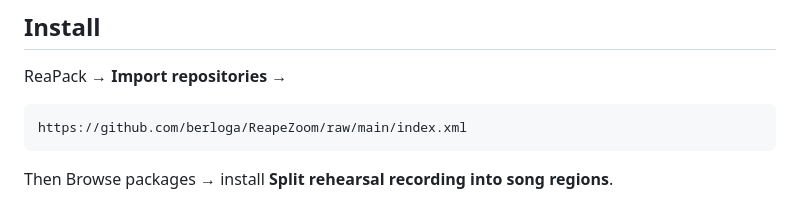
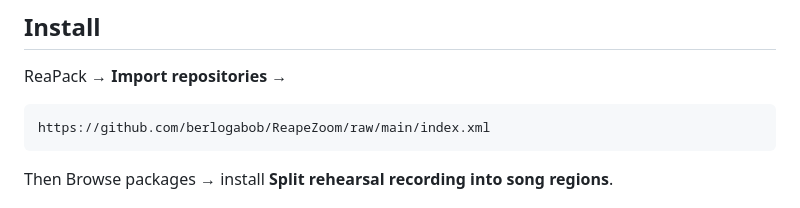
Before and after one commit to berlogabob/ReapeZoom, a Markdown page: README.md, the part around the change. Rendered like a GitHub page.

Commit message:
Fix ReaPack repo URL to berlogabob/ReapeZoom
Co-Authored-By: Claude Opus 5 (1M context) <noreply@anthropic.com>

````diff
--- a/README.md
+++ b/README.md
@@ -10,7 +10,7 @@ but nothing in it is specific to that recorder.
 ReaPack → **Import repositories** →
 
 ```
-https://github.com/berloga/ReapeZoom/raw/main/index.xml
+https://github.com/berlogabob/ReapeZoom/raw/main/index.xml
 ```
 
 Then Browse packages → install **Split rehearsal recording into song regions**.
````
